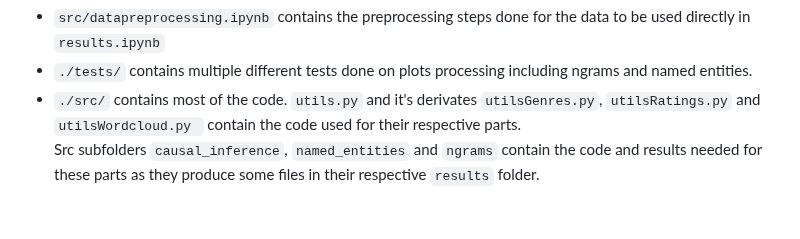
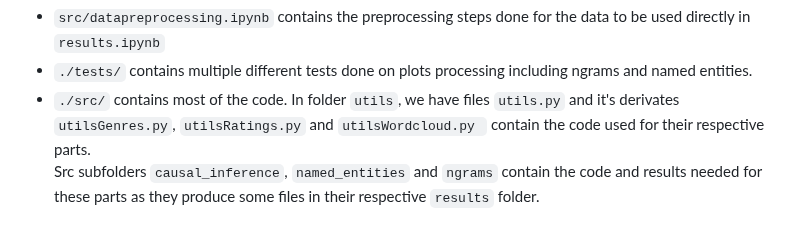
Before and after one commit to epfl-ada/ada-2024-project-metal2024, a Markdown page: README.md, the part around the change. Rendered like a GitHub page.

```diff
--- a/README.md
+++ b/README.md
@@ -101,5 +101,5 @@ It follows the same order as the website and explains the website's ideas and ho
 - `./data/` contains the originial dataset, and the datasets resulting from the preprocessing steps
 - `src/datapreprocessing.ipynb` contains the preprocessing steps done for the data to be used directly in `results.ipynb`
 - `./tests/` contains multiple different tests done on plots processing including ngrams and named entities.
-- `./src/` contains most of the code. `utils.py` and it's derivates `utilsGenres.py`, `utilsRatings.py` and `utilsWordcloud.py ` contain the code used for their respective parts.
+- `./src/` contains most of the code. In folder `utils`, we have files `utils.py` and it's derivates `utilsGenres.py`, `utilsRatings.py` and `utilsWordcloud.py ` contain the code used for their respective parts.
 Src subfolders `causal_inference`, `named_entities` and `ngrams` contain the code and results needed for these parts as they produce some files in their respective `results` folder.
```
